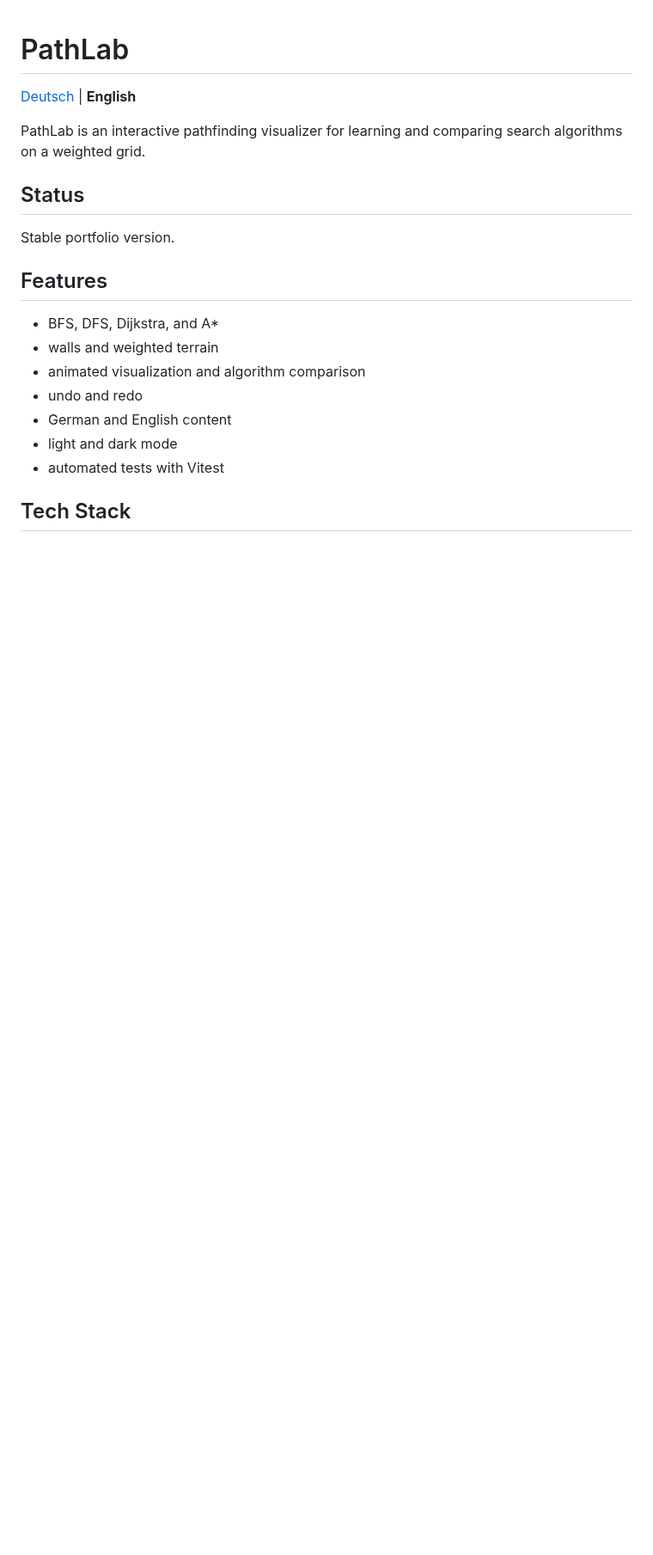
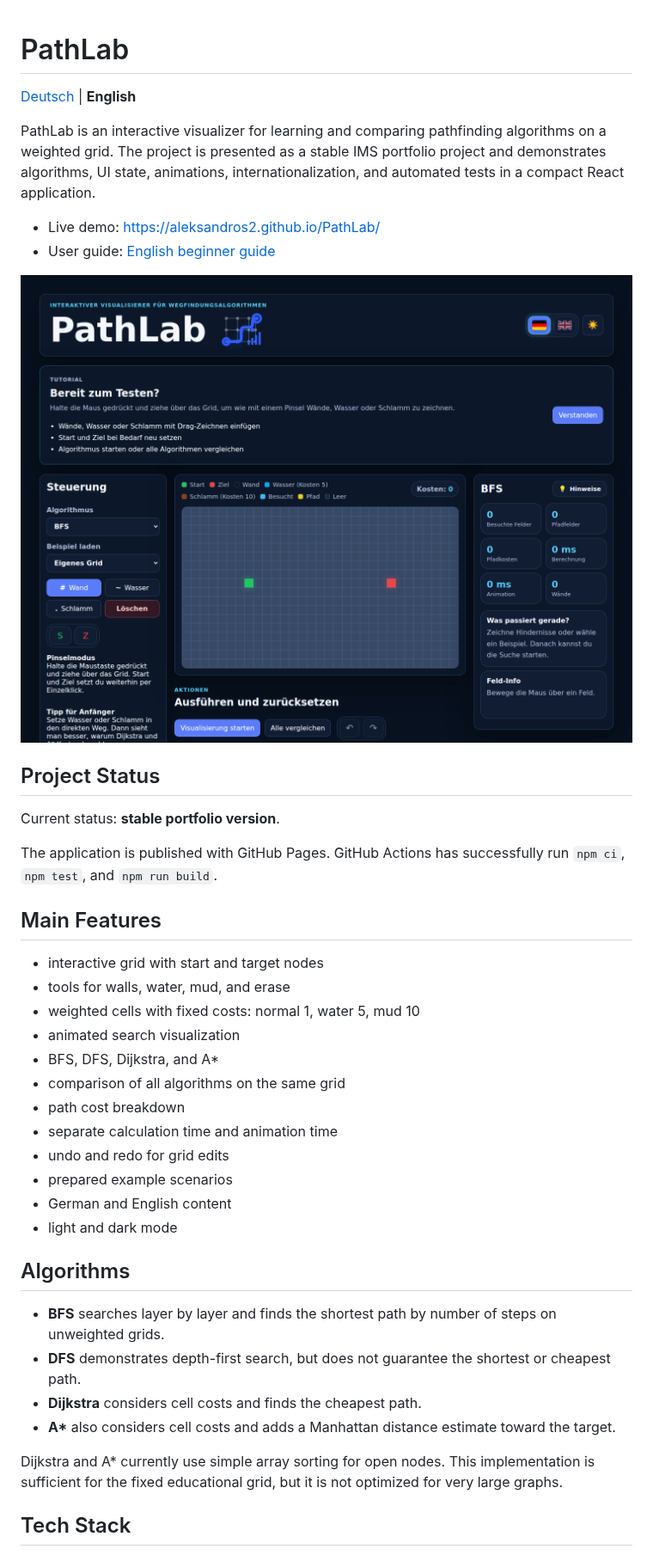
Before and after one commit to AleksZyro/PathLab, a Markdown page: README_EN.md, the part around one of its changes. Shown at 86% size. GitHub-like rendering; pictures changed too: docs/screenshots/pathlab-overview.png (added); blank space fills up the shorter version.

```diff
--- a/README_EN.md
+++ b/README_EN.md
@@ -2,21 +2,42 @@
 
 [Deutsch](./README.md) | **English**
 
-PathLab is an interactive pathfinding visualizer for learning and comparing search algorithms on a weighted grid.
+PathLab is an interactive visualizer for learning and comparing pathfinding algorithms on a weighted grid. The project is presented as a stable IMS portfolio project and demonstrates algorithms, UI state, animations, internationalization, and automated tests in a compact React application.
 
-## Status
+- Live demo: [https://aleksandros2.github.io/PathLab/](https://aleksandros2.github.io/PathLab/)
+- User guide: [English beginner guide](USER_GUIDE_EN.md)
 
-Stable portfolio version.
+![PathLab overview](./docs/screenshots/pathlab-overview.png)
 
-## Features
+## Project Status
 
+Current status: **stable portfolio version**.
+
+The application is published with GitHub Pages. GitHub Actions has successfully run `npm ci`, `npm test`, and `npm run build`.
+
+## Main Features
+
+- interactive grid with start and target nodes
+- tools for walls, water, mud, and erase
+- weighted cells with fixed costs: normal 1, water 5, mud 10
+- animated search visualization
 - BFS, DFS, Dijkstra, and A*
-- walls and weighted terrain
-- animated visualization and algorithm comparison
-- undo and redo
+- comparison of all algorithms on the same grid
+- path cost breakdown
+- separate calculation time and animation time
+- undo and redo for grid edits
+- prepared example scenarios
 - German and English content
 - light and dark mode
-- automated tests with Vitest
+
+## Algorithms
+
+- **BFS** searches layer by layer and finds the shortest path by number of steps on unweighted grids.
+- **DFS** demonstrates depth-first search, but does not guarantee the shortest or cheapest path.
+- **Dijkstra** considers cell costs and finds the cheapest path.
+- **A\*** also considers cell costs and adds a Manhattan distance estimate toward the target.
+
+Dijkstra and A* currently use simple array sorting for open nodes. This implementation is sufficient for the fixed educational grid, but it is not optimized for very large graphs.
 
 ## Tech Stack
 
```
Also changed, not shown: other parts of README_EN.md (+107 -3 lines), BENUTZERANLEITUNG_DE.md (+1 -1 lines), README.md (+102 -41 lines), docs/screenshots/README.md (added, +9 -0 lines), 14 other files.
